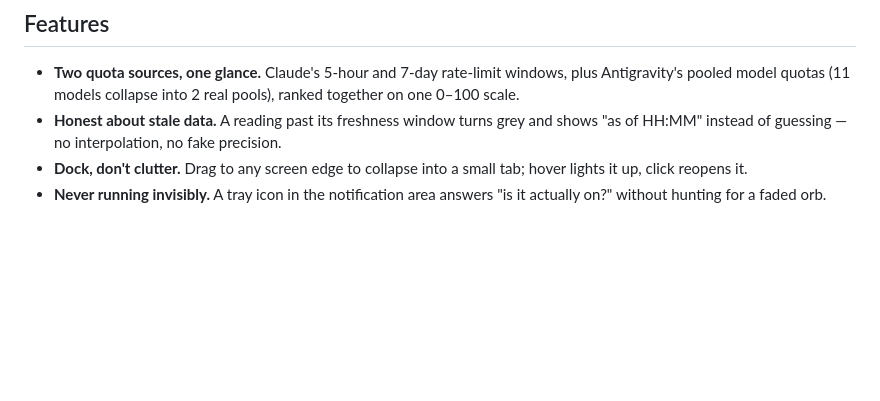
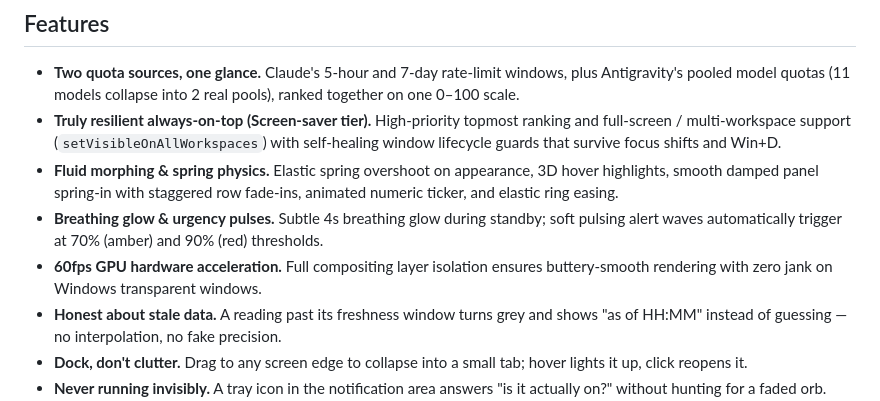
Before and after one commit to rowing195/usage-monitor, a Markdown page: README.md, the part around the change. Rendered like a GitHub page; blank space fills up the shorter version.

Commit message:
Update README documentation with always-on-top resilience and fluid animations

```diff
--- a/README.md
+++ b/README.md
@@ -30,6 +30,10 @@ This project exists because "usage" dashboards that report token counts don't an
 ## Features
 
 - **Two quota sources, one glance.** Claude's 5-hour and 7-day rate-limit windows, plus Antigravity's pooled model quotas (11 models collapse into 2 real pools), ranked together on one 0–100 scale.
+- **Truly resilient always-on-top (Screen-saver tier).** High-priority topmost ranking and full-screen / multi-workspace support (`setVisibleOnAllWorkspaces`) with self-healing window lifecycle guards that survive focus shifts and Win+D.
+- **Fluid morphing & spring physics.** Elastic spring overshoot on appearance, 3D hover highlights, smooth damped panel spring-in with staggered row fade-ins, animated numeric ticker, and elastic ring easing.
+- **Breathing glow & urgency pulses.** Subtle 4s breathing glow during standby; soft pulsing alert waves automatically trigger at 70% (amber) and 90% (red) thresholds.
+- **60fps GPU hardware acceleration.** Full compositing layer isolation ensures buttery-smooth rendering with zero jank on Windows transparent windows.
 - **Honest about stale data.** A reading past its freshness window turns grey and shows "as of HH:MM" instead of guessing — no interpolation, no fake precision.
 - **Dock, don't clutter.** Drag to any screen edge to collapse into a small tab; hover lights it up, click reopens it.
 - **Never running invisibly.** A tray icon in the notification area answers "is it actually on?" without hunting for a faded orb. Hover it for the tightest quota reading; left-click to show or hide the orb, right-click for the rest.
```
Also changed, not shown: README.zh-TW.md (+4 -0 lines).
